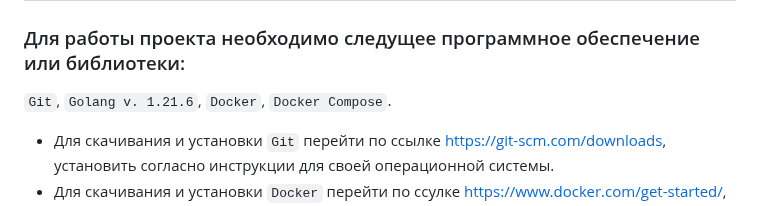
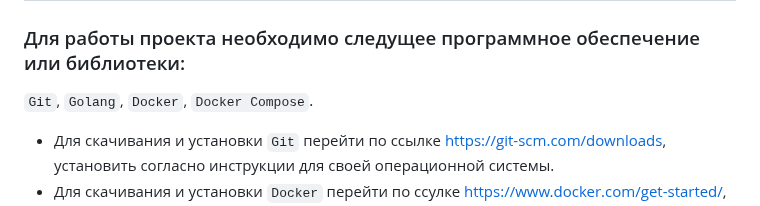
Before and after one commit to EvSedov/GoCalculator, a Markdown page: README.md, the part around the change. Drawn GitHub-style.

```diff
--- a/README.md
+++ b/README.md
@@ -67,7 +67,7 @@ GUI, который можно представить как 4 страницы:
 
 ## Requirements
 ### Для работы проекта необходимо следущее программное обеспечение или библиотеки:
-`Git`, `Golang v. 1.21.6`, `Docker`, `Docker Compose`.
+`Git`, `Golang`, `Docker`, `Docker Compose`.
 
 - Для скачивания и установки `Git` перейти по ссылке https://git-scm.com/downloads, установить согласно инструкции для своей операционной системы.
 - Для скачивания и установки `Docker` перейти по ссулке https://www.docker.com/get-started/, установить согласно инструкции для своей операционной системы.
```
